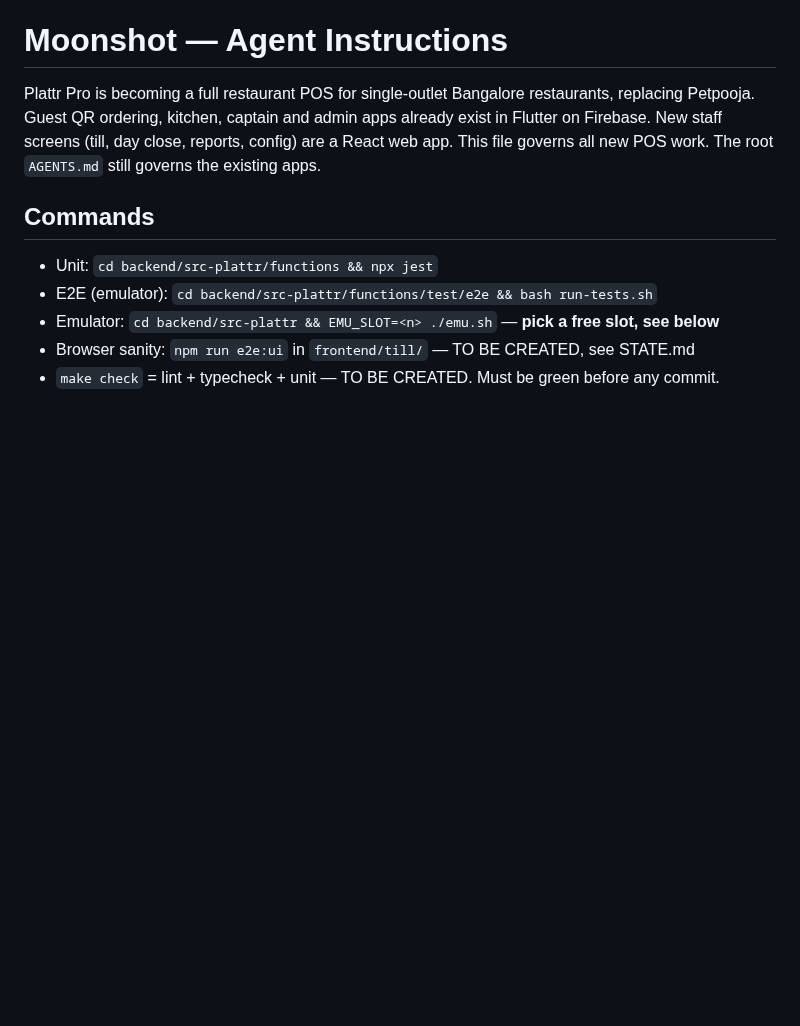
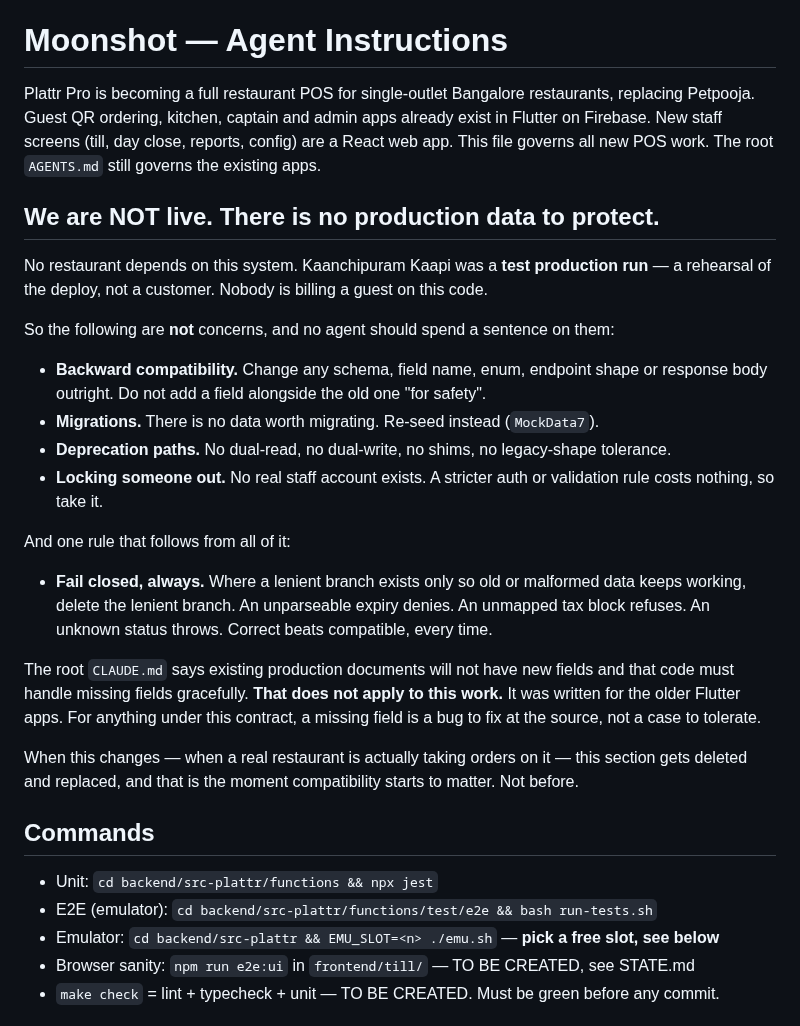
Before and after one commit to no-hup/plattr-pro, a Markdown page: moonshot/CLAUDE.md, the part around the change. Drawn GitHub-style; blank space fills up the shorter version.

```diff
--- a/moonshot/CLAUDE.md
+++ b/moonshot/CLAUDE.md
@@ -4,6 +4,34 @@ Plattr Pro is becoming a full restaurant POS for single-outlet Bangalore restaur
 Petpooja. Guest QR ordering, kitchen, captain and admin apps already exist in Flutter on Firebase.
 New staff screens (till, day close, reports, config) are a React web app. This file governs all
 new POS work. The root `AGENTS.md` still governs the existing apps.
+
+## We are NOT live. There is no production data to protect.
+
+No restaurant depends on this system. Kaanchipuram Kaapi was a **test production run** — a
+rehearsal of the deploy, not a customer. Nobody is billing a guest on this code.
+
+So the following are **not** concerns, and no agent should spend a sentence on them:
+
+- **Backward compatibility.** Change any schema, field name, enum, endpoint shape or response
+  body outright. Do not add a field alongside the old one "for safety".
+- **Migrations.** There is no data worth migrating. Re-seed instead (`MockData7`).
+- **Deprecation paths.** No dual-read, no dual-write, no shims, no legacy-shape tolerance.
+- **Locking someone out.** No real staff account exists. A stricter auth or validation rule
+  costs nothing, so take it.
+
+And one rule that follows from all of it:
+
+- **Fail closed, always.** Where a lenient branch exists only so old or malformed data keeps
+  working, delete the lenient branch. An unparseable expiry denies. An unmapped tax block
+  refuses. An unknown status throws. Correct beats compatible, every time.
+
+The root `CLAUDE.md` says existing production documents will not have new fields and that code
+must handle missing fields gracefully. **That does not apply to this work.** It was written for
+the older Flutter apps. For anything under this contract, a missing field is a bug to fix at the
+source, not a case to tolerate.
+
+When this changes — when a real restaurant is actually taking orders on it — this section gets
+deleted and replaced, and that is the moment compatibility starts to matter. Not before.
 
 ## Commands
 - Unit: `cd backend/src-plattr/functions && npx jest`
```
Also changed, not shown: AGENTS.md (+8 -2 lines), moonshot/STATE.md (+7 -2 lines).
